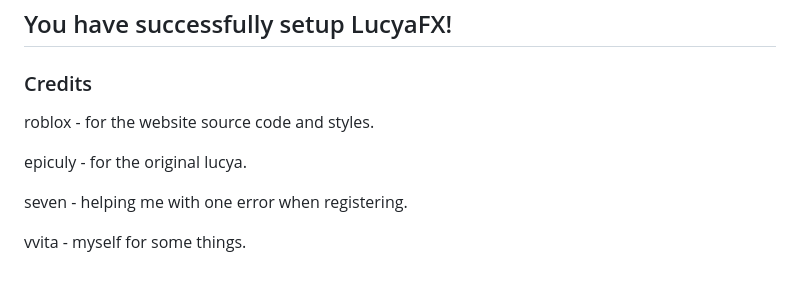
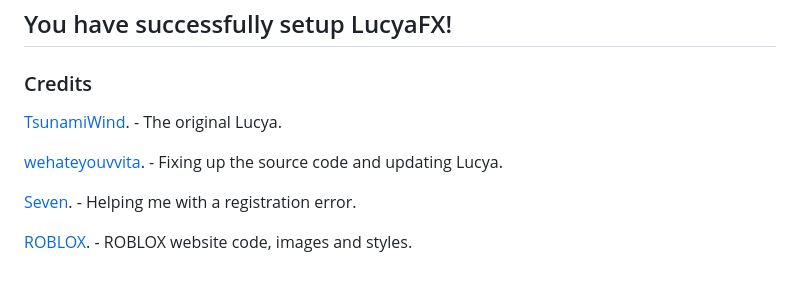
Before and after one commit to wehateyouvvita/LucyaFX, a Markdown page: README.md, the part around the change. GitHub-like rendering.

```diff
--- a/README.md
+++ b/README.md
@@ -153,10 +153,10 @@ This will now quit the process. All you have to do now is open XAMPP, and quit t
 
 ### Credits
 
-roblox - for the website source code and styles.
+[TsunamiWind](https://www.github.com/tsunamiwind/). - The original Lucya.
 
-epiculy - for the original lucya.
+[wehateyouvvita](https://www.github.com/wehateyouvvita/). - Fixing up the source code and updating Lucya.
 
-seven - helping me with one error when registering.
+[Seven](https://github.com/SevenRBX). - Helping me with a registration error.
 
-vvita - myself for some things.
+[ROBLOX](https://roblox.com). - ROBLOX website code, images and styles.
```
